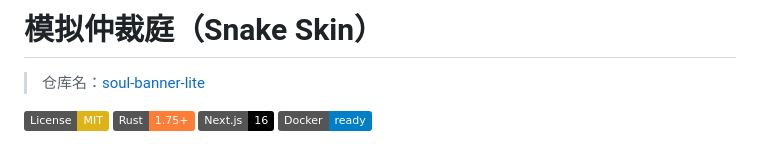
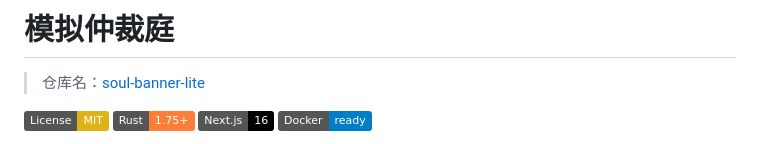
Before and after one commit to Azhu9701/Mock-Court, a Markdown page: README.md, the part around the change. Rendered like a GitHub page; badges without logos.

```diff
--- a/README.md
+++ b/README.md
@@ -1,4 +1,4 @@
-# 模拟仲裁庭（Snake Skin）
+# 模拟仲裁庭
 
 > 仓库名：[soul-banner-lite](https://github.com/Azhu9701/soul-banner-lite)
 
```
